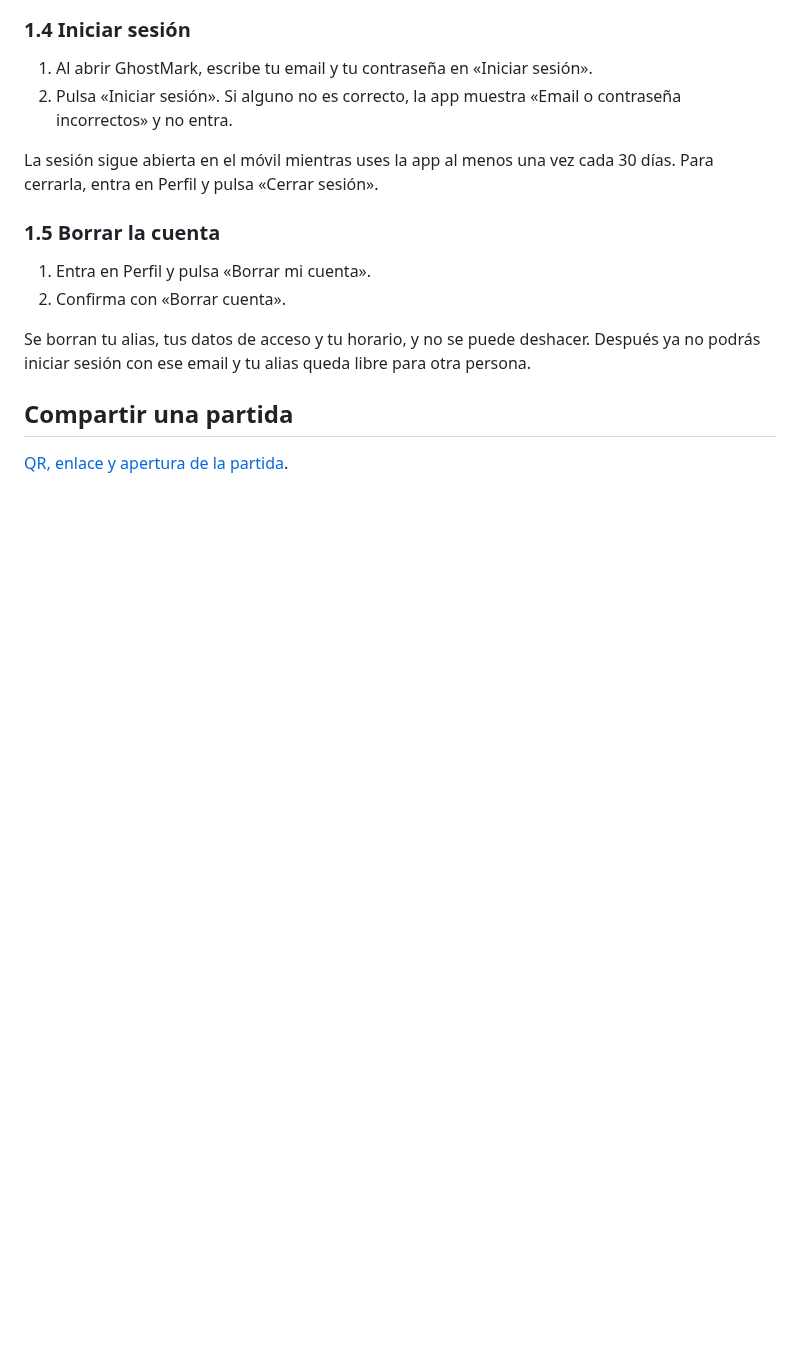
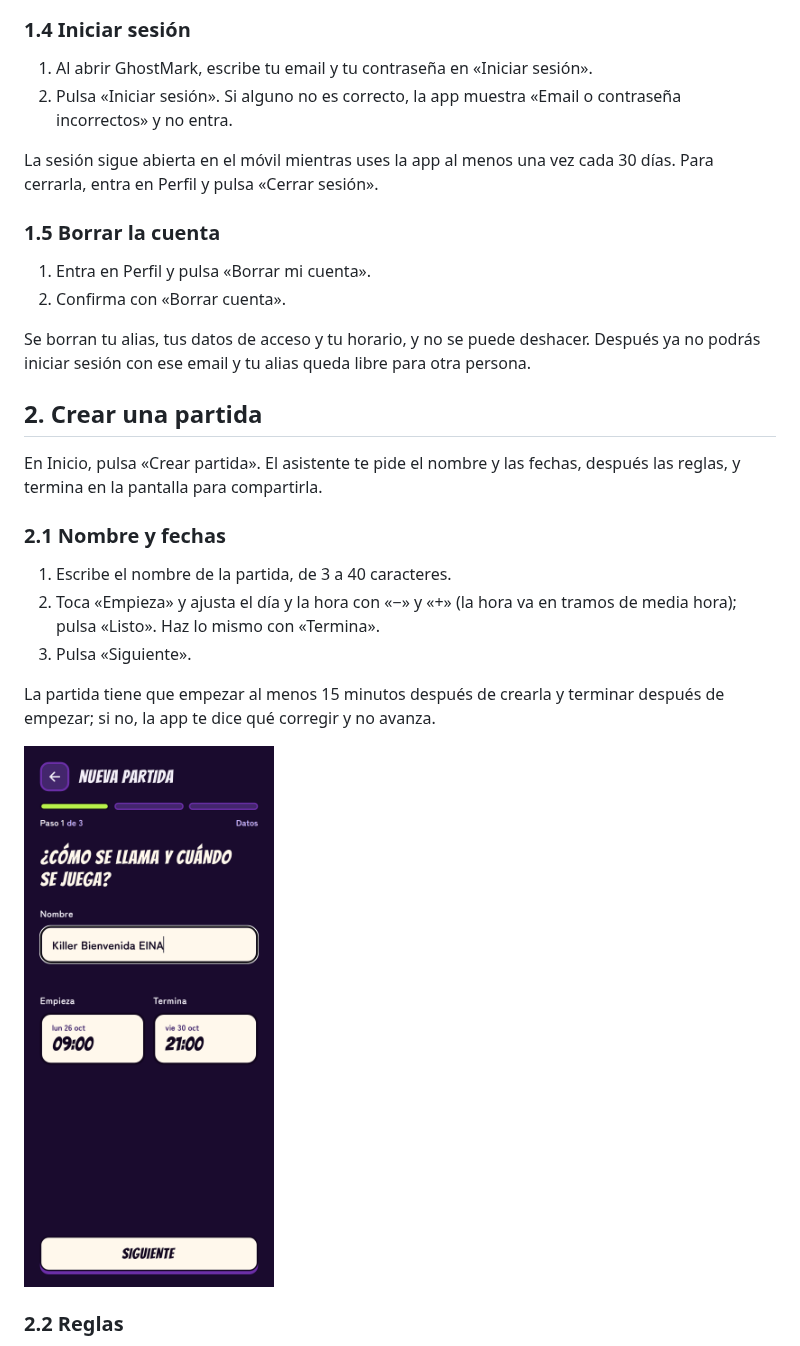
Before and after one commit to UNIZAR-30248-2026-GhostMark/ghostmark, a Markdown page: docs/manual-usuario/README.md, the part around one of its changes. GitHub-like rendering; pictures changed too: docs/manual-usuario/img/crear-datos.png (added); blank space fills up the shorter version.

Commit message:
Tarea #52: 2.7 Manual de crear partida, OpenAPI y comprobación en producción (#124)

```diff
--- a/docs/manual-usuario/README.md
+++ b/docs/manual-usuario/README.md
@@ -48,6 +48,19 @@ La sesión sigue abierta en el móvil mientras uses la app al menos una vez cada
 
 Se borran tu alias, tus datos de acceso y tu horario, y no se puede deshacer. Después ya no podrás iniciar sesión con ese email y tu alias queda libre para otra persona.
 
-## Compartir una partida
+## 2. Crear una partida
 
-[QR, enlace y apertura de la partida](compartir-partida.md).
+En Inicio, pulsa «Crear partida». El asistente te pide el nombre y las fechas, después las reglas, y termina en la pantalla para compartirla.
+
+### 2.1 Nombre y fechas
+
+1. Escribe el nombre de la partida, de 3 a 40 caracteres.
+2. Toca «Empieza» y ajusta el día y la hora con «−» y «+» (la hora va en tramos de media hora); pulsa «Listo». Haz lo mismo con «Termina».
+3. Pulsa «Siguiente».
+
+La partida tiene que empezar al menos 15 minutos después de crearla y terminar después de empezar; si no, la app te dice qué corregir y no avanza.
+
+<img src="img/crear-datos.png" alt="Nombre y fechas de la partida" width="250">
+
+### 2.2 Reglas
+
```
Also changed, not shown: other parts of docs/manual-usuario/README.md (+18 -0 lines), docs/diseno/invitaciones.md (+1 -1 lines), docs/manual-usuario/compartir-partida.md (deleted, +0 -10 lines), docs/manual-usuario/img/crear-compartir.png (added), docs/manual-usuario/img/crear-reglas.png (added).
